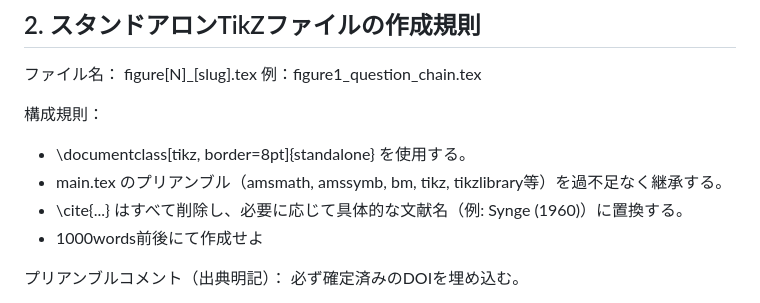
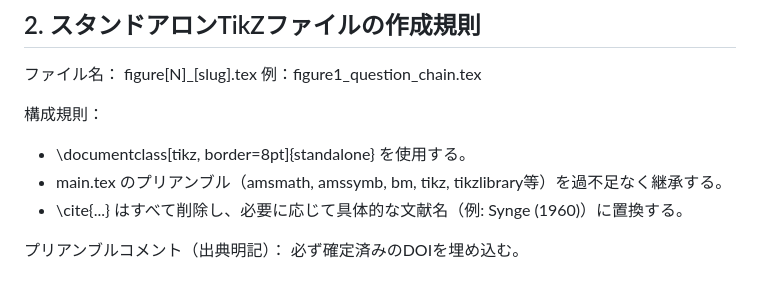
Before and after one commit to HanaTensor/0sm-skills, a Markdown page: zenodo/figshare.md, the part around the change. Drawn GitHub-style.

```diff
--- a/zenodo/figshare.md
+++ b/zenodo/figshare.md
@@ -26,7 +26,6 @@ figure[N]_[slug].tex
 - \documentclass[tikz, border=8pt]{standalone} を使用する。
 - main.tex のプリアンブル（amsmath, amssymb, bm, tikz, tikzlibrary等）を過不足なく継承する。
 - \cite{...} はすべて削除し、必要に応じて具体的な文献名（例: Synge (1960)）に置換する。
-- 1000words前後にて作成せよ
 
 プリアンブルコメント（出典明記）：
 必ず確定済みのDOIを埋め込む。
```
